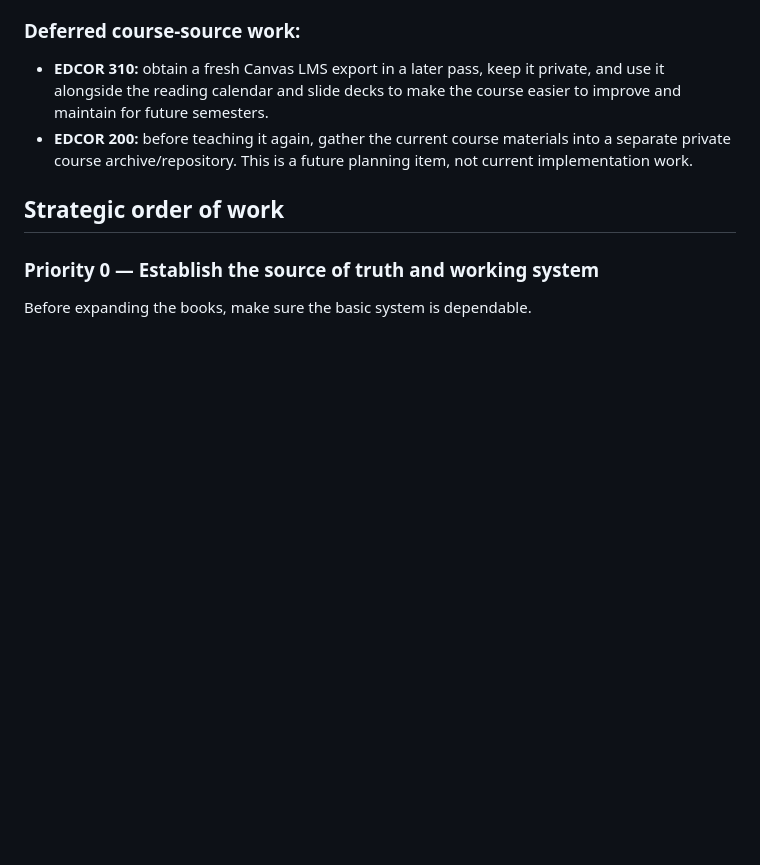
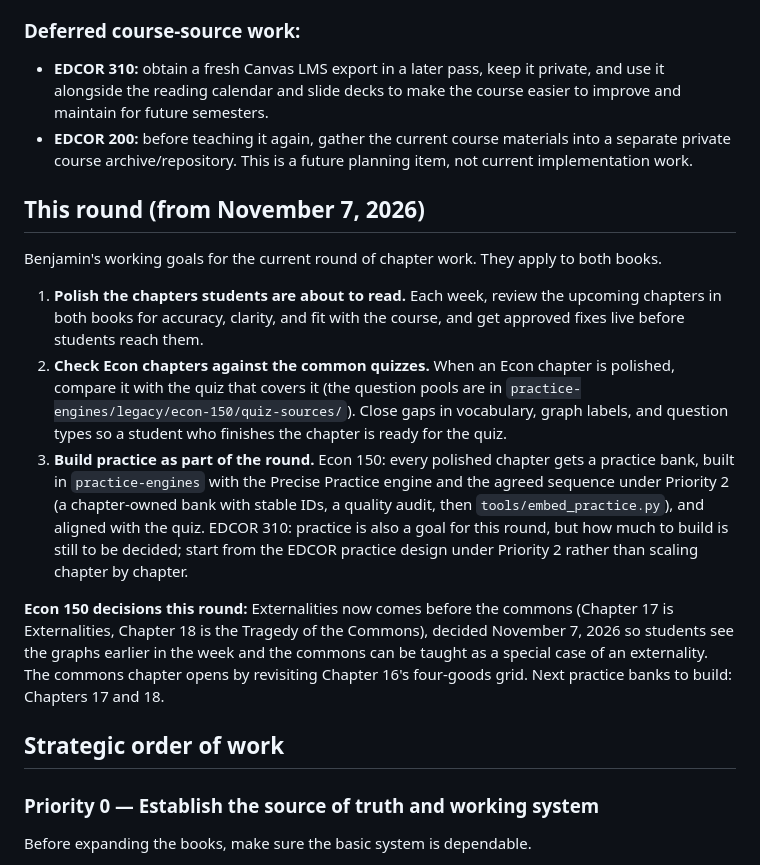
Before and after one commit to bpacini-alt/Econ-150-textbook, a Markdown page: PROJECT-PRIORITIES.md, the part around the change. Drawn GitHub-style; blank space fills up the shorter version.

Commit message:
Record this round's working goals: polish, quiz alignment, practice (#147)
Claude-Session: https://claude.ai/code/session_01MVbnzgoeUMA7d5ND8rb3VJ

Co-authored-by: Claude <noreply@anthropic.com>

```diff
--- a/PROJECT-PRIORITIES.md
+++ b/PROJECT-PRIORITIES.md
@@ -78,6 +78,16 @@ When Claude or another collaborator has recently worked in the repository, first
 
 - **EDCOR 310:** obtain a fresh Canvas LMS export in a later pass, keep it private, and use it alongside the reading calendar and slide decks to make the course easier to improve and maintain for future semesters.
 - **EDCOR 200:** before teaching it again, gather the current course materials into a separate private course archive/repository. This is a future planning item, not current implementation work.
+
+## This round (from November 7, 2026)
+
+Benjamin's working goals for the current round of chapter work. They apply to both books.
+
+1. **Polish the chapters students are about to read.** Each week, review the upcoming chapters in both books for accuracy, clarity, and fit with the course, and get approved fixes live before students reach them.
+2. **Check Econ chapters against the common quizzes.** When an Econ chapter is polished, compare it with the quiz that covers it (the question pools are in `practice-engines/legacy/econ-150/quiz-sources/`). Close gaps in vocabulary, graph labels, and question types so a student who finishes the chapter is ready for the quiz.
+3. **Build practice as part of the round.** Econ 150: every polished chapter gets a practice bank, built in `practice-engines` with the Precise Practice engine and the agreed sequence under Priority 2 (a chapter-owned bank with stable IDs, a quality audit, then `tools/embed_practice.py`), and aligned with the quiz. EDCOR 310: practice is also a goal for this round, but how much to build is still to be decided; start from the EDCOR practice design under Priority 2 rather than scaling chapter by chapter.
+
+**Econ 150 decisions this round:** Externalities now comes before the commons (Chapter 17 is Externalities, Chapter 18 is the Tragedy of the Commons), decided November 7, 2026 so students see the graphs earlier in the week and the commons can be taught as a special case of an externality. The commons chapter opens by revisiting Chapter 16's four-goods grid. Next practice banks to build: Chapters 17 and 18.
 
 ## Strategic order of work
 
```
